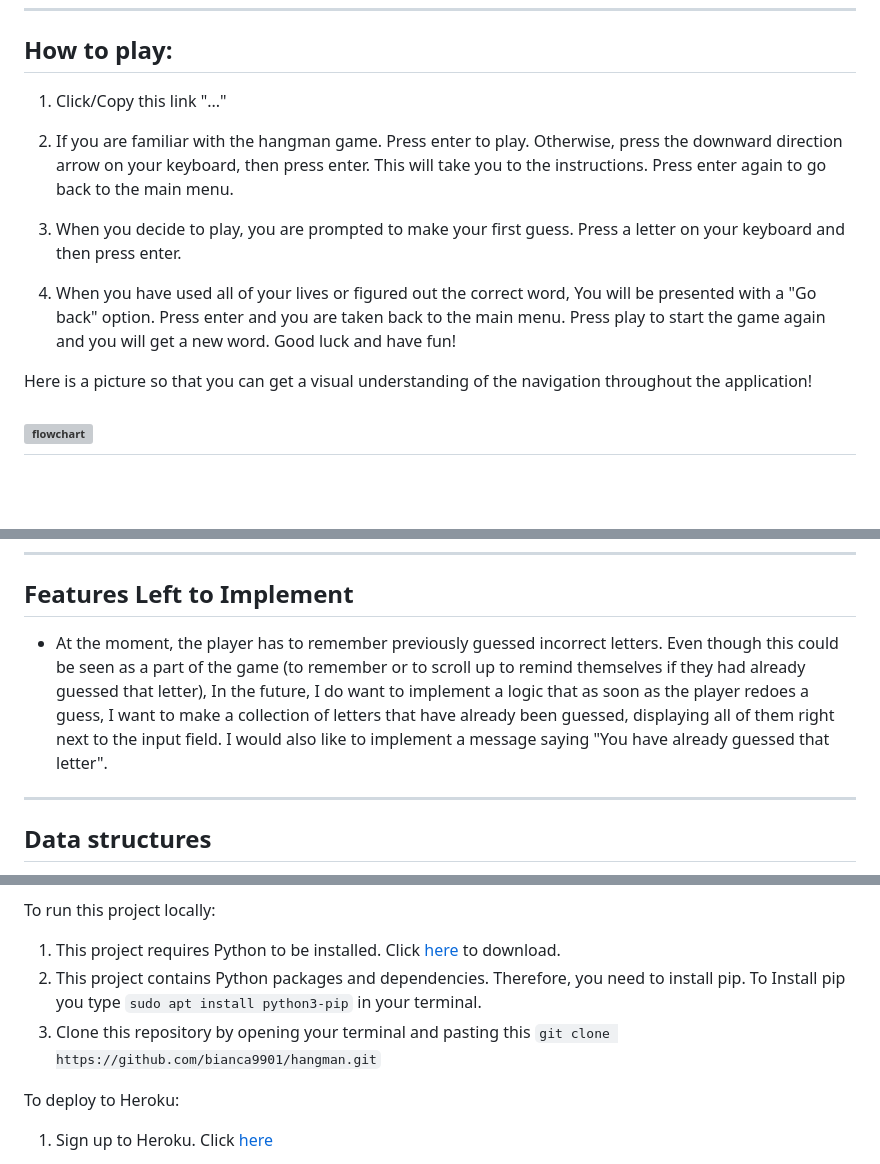
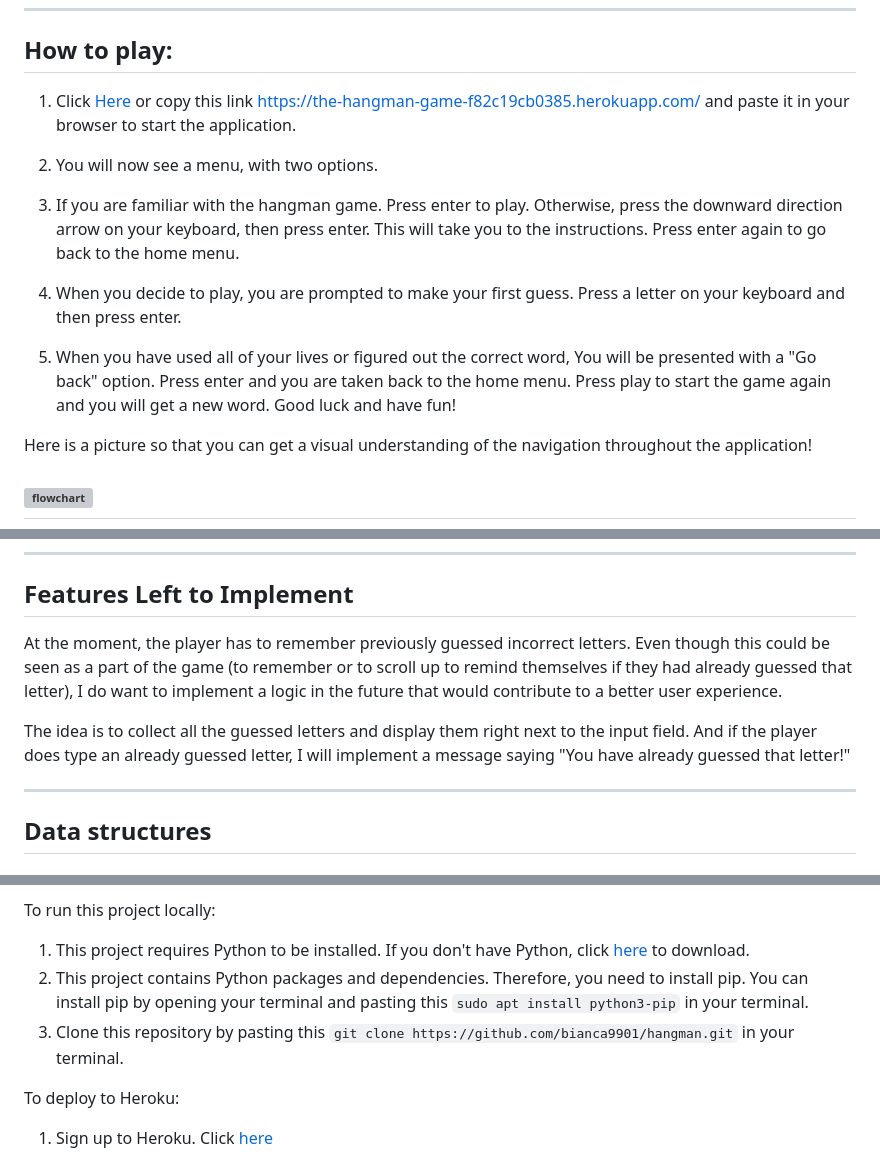
Before and after one commit to bianca9901/hangman, a Markdown page: README.md, 3 parts joined by grey strips. Rendered like a GitHub page; blank space fills up the shorter version; grey boxes are pictures that could not be loaded.

```diff
--- a/README.md
+++ b/README.md
@@ -14,13 +14,15 @@ Note: this application is designed to run on pc.
 ---
 
 ## How to play:
-1. Click/Copy this link "..."
+1. Click [Here](https://the-hangman-game-f82c19cb0385.herokuapp.com/) or copy this link https://the-hangman-game-f82c19cb0385.herokuapp.com/ and paste it in your browser to start the application.
 
-2. If you are familiar with the hangman game. Press enter to play. Otherwise, press the downward direction arrow on your keyboard, then press enter. This will take you to the instructions. Press enter again to go back to the main menu.
+2. You will now see a menu, with two options.
 
-3. When you decide to play, you are prompted to make your first guess. Press a letter on your keyboard and then press enter.
+3. If you are familiar with the hangman game. Press enter to play. Otherwise, press the downward direction arrow on your keyboard, then press enter. This will take you to the instructions. Press enter again to go back to the home menu.
 
-4. When you have used all of your lives or figured out the correct word, You will be presented with a "Go back" option. Press enter and you are taken back to the main menu. Press play to start the game again and you will get a new word. Good luck and have fun!
+4. When you decide to play, you are prompted to make your first guess. Press a letter on your keyboard and then press enter.
+
+5. When you have used all of your lives or figured out the correct word, You will be presented with a "Go back" option. Press enter and you are taken back to the home menu. Press play to start the game again and you will get a new word. Good luck and have fun!
 
 Here is a picture so that you can get a visual understanding of the navigation throughout the application!
 
@@ -84,7 +86,9 @@ Here is a picture so that you can get a visual understanding of the navigation t
 
 ## Features Left to Implement
 
-* At the moment, the player has to remember previously guessed incorrect letters. Even though this could be seen as a part of the game (to remember or to scroll up to remind themselves if they had already guessed that letter), In the future, I do want to implement a logic that as soon as the player redoes a guess, I want to make a collection of letters that have already been guessed, displaying all of them right next to the input field. I would also like to implement a message saying "You have already guessed that letter".
+At the moment, the player has to remember previously guessed incorrect letters. Even though this could be seen as a part of the game (to remember or to scroll up to remind themselves if they had already guessed that letter), I do want to implement a logic in the future that would contribute to a better user experience.
+
+The idea is to collect all the guessed letters and display them right next to the input field. And if the player does type an already guessed letter, I will implement a message saying "You have already guessed that letter!"
 
 ---
 
@@ -162,9 +166,9 @@ The project can be accessed by this link.
 
 To run this project locally:
 
-1. This project requires Python to be installed. Click [here](https://www.python.org/) to download.
-2. This project contains Python packages and dependencies. Therefore, you need to install pip. To Install pip you type `sudo apt install python3-pip` in your terminal.
-3. Clone this repository by opening your terminal and pasting this `git clone https://github.com/bianca9901/hangman.git`
+1. This project requires Python to be installed. If you don't have Python, click [here](https://www.python.org/downloads/) to download.
+2. This project contains Python packages and dependencies. Therefore, you need to install pip. You can install pip by opening your terminal and pasting this `sudo apt install python3-pip` in your terminal.
+3. Clone this repository by pasting this `git clone https://github.com/bianca9901/hangman.git` in your terminal.
 
 
 To deploy to Heroku:
```
Also changed, not shown: other parts of README.md (+1 -1 lines).
